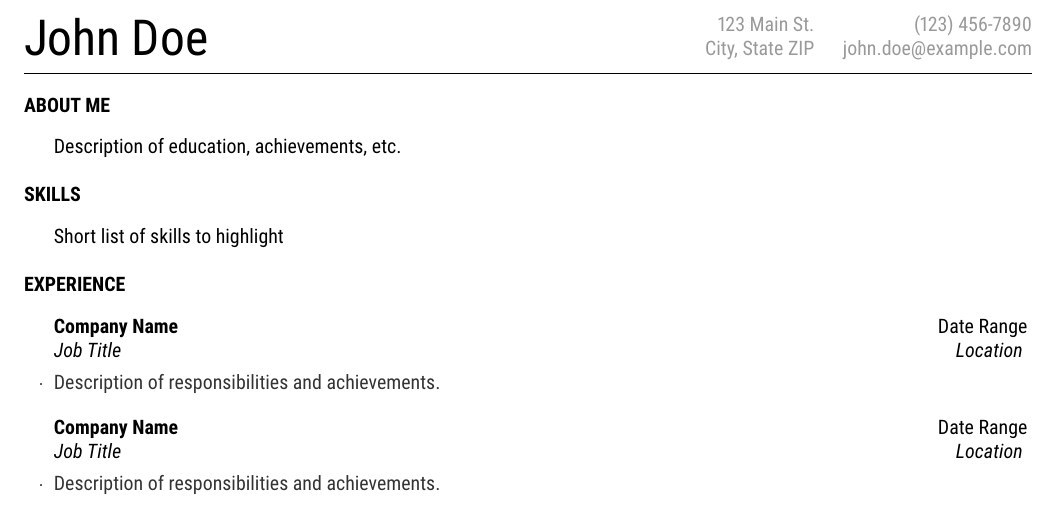
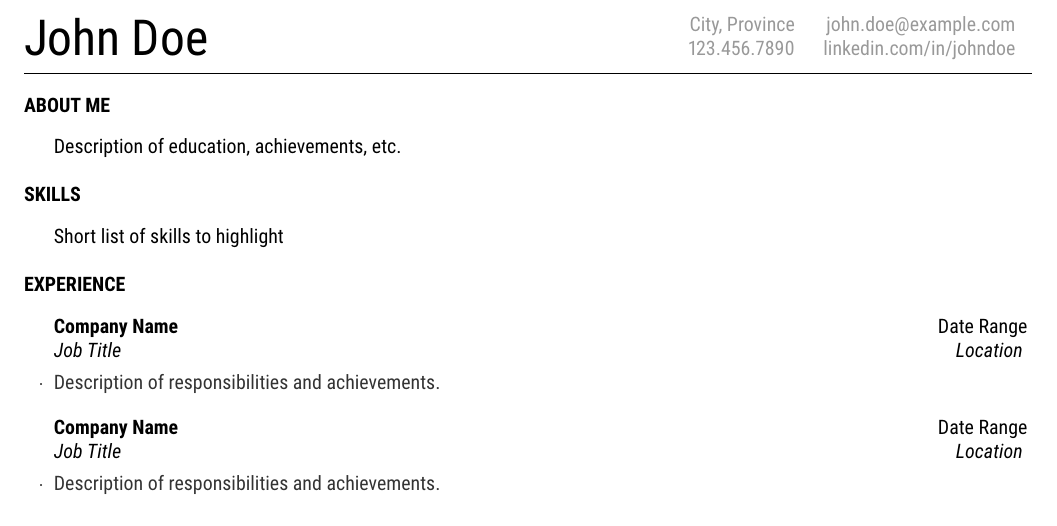
Before and after one commit to mthornba/cvac, a LaTeX CV (resume.tex, which reads resume.cls): part of the page, cut at the place of the change. Compiled offline with pdfLaTeX.

Commit message:
refactor: personal data

```diff
--- a/resume.cls
+++ b/resume.cls
@@ -29,50 +29,29 @@
 %%%
 \newcommand{\name}[1]{\renewcommand{\name}{#1}}
 \newcommand{\email}[1]{\renewcommand{\email}{#1}}
+\newcommand{\linkedin}[1]{\renewcommand{\linkedin}{#1}}
 \newcommand{\phone}[1]{\renewcommand{\phone}{#1}}
-\newcommand{\addressSep}{\\}
+\newcommand{\location}[1]{\renewcommand{\location}{#1}}
+\newcommand{\separator}{\\}
 
 \newcommand{\lightgrey}[1]{{\color{black!40}#1}}
 \newcommand{\grey}[1]{{\color{black!80}#1}}
-\let \@addressone \relax
-\let \@addresstwo \relax
-\let \@addressthree \relax
 
-\newcommand{\address}[1]{
-  \@ifundefined{@addressone}{
-    \def \@addressone {#1}
-  }{
-    \@ifundefined{@addresstwo}{
-      \def \@addresstwo {#1}
-    }{
-      \def \@addressthree {#1}
-    }
-  }
-}
-
-\newcommand{\printaddress}[1]{
-\begingroup
-\def \\ {\addressSep}
-\raggedleft{#1}
-\endgroup
-\par
-\smallskip
-}
-
-\newcommand{\printnameandaddress}{
+\newcommand{\printpersonal}{
   \begingroup
   \noindent
   \begin{tabularx}{\textwidth}{@{}Xr@{}}
     {\Huge\name} &
     \lightgrey{
       \begin{tabular}[b]{r}
-        \@ifundefined{@addressone}{}{\@addressone\addressSep}
-        \@ifundefined{@addresstwo}{}{\@addresstwo\addressSep}
-        \@ifundefined{@addressthree}{}{\@addressthree}
+        \location\separator
+        \phone
       \end{tabular}
-      \begin{tabular}[b]{r@{}}
-        \phone \\ \email
-      \end{tabular}}
+      \begin{tabular}[b]{r}
+        \email\separator
+        \linkedin
+      \end{tabular}
+    }
   \end{tabularx}
   \smallskip\par
   \endgroup
@@ -82,7 +61,7 @@
 % Print personal info at beginning of document
 %%%
 \AtBeginDocument{
-  \printnameandaddress
+  \printpersonal
   \hrule
 }
 
--- a/resume.tex
+++ b/resume.tex
@@ -6,10 +6,10 @@
 % Personal Info
 %%%
 \name{John Doe}
-\address{123 Main St.}
-\address{City, State ZIP}
+\location{City, Province}
 \email{john.doe@example.com}
-\phone{(123) 456-7890}
+\phone{123.456.7890}
+\linkedin{linkedin.com/in/johndoe}
 
 \begin{document}
 
```
